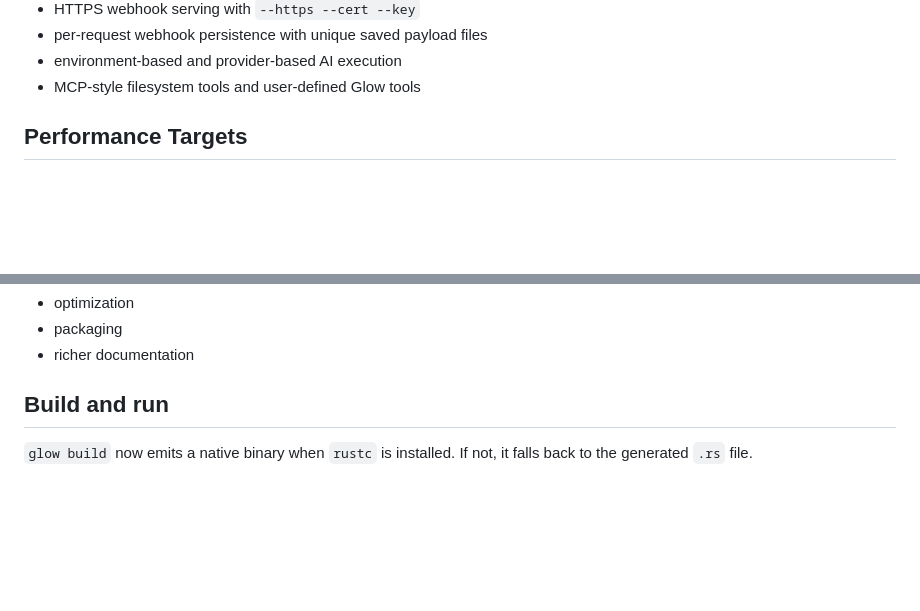
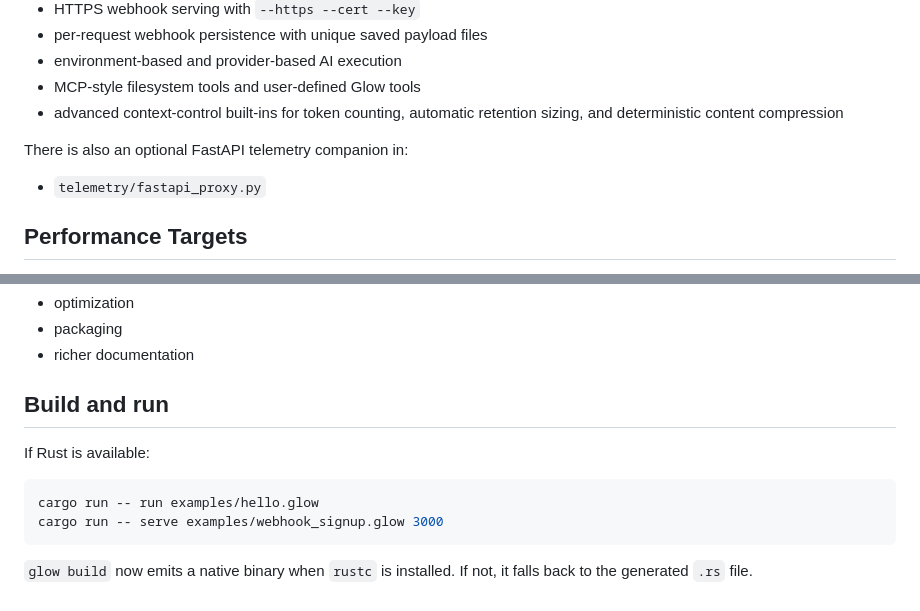
Before and after one commit to nikolakb/Gl0wFlow, a Markdown page: README.md, 2 parts joined by grey strips. Rendered like a GitHub page; blank space fills up the shorter version.

````diff
--- a/README.md
+++ b/README.md
@@ -116,6 +127,11 @@ The current runtime already supports real local execution for:
 - per-request webhook persistence with unique saved payload files
 - environment-based and provider-based AI execution
 - MCP-style filesystem tools and user-defined Glow tools
+- advanced context-control built-ins for token counting, automatic retention sizing, and deterministic content compression
+
+There is also an optional FastAPI telemetry companion in:
+
+- `telemetry/fastapi_proxy.py`
 
 ## Performance Targets
 
@@ -484,7 +512,11 @@ Phase 6:
 
 ## Build and run
 
+If Rust is available:
 
-
+```bash
+cargo run -- run examples/hello.glow
+cargo run -- serve examples/webhook_signup.glow 3000
+```
 
 `glow build` now emits a native binary when `rustc` is installed. If not, it falls back to the generated `.rs` file.
````
Also changed, not shown: other parts of README.md (+31 -8 lines).
